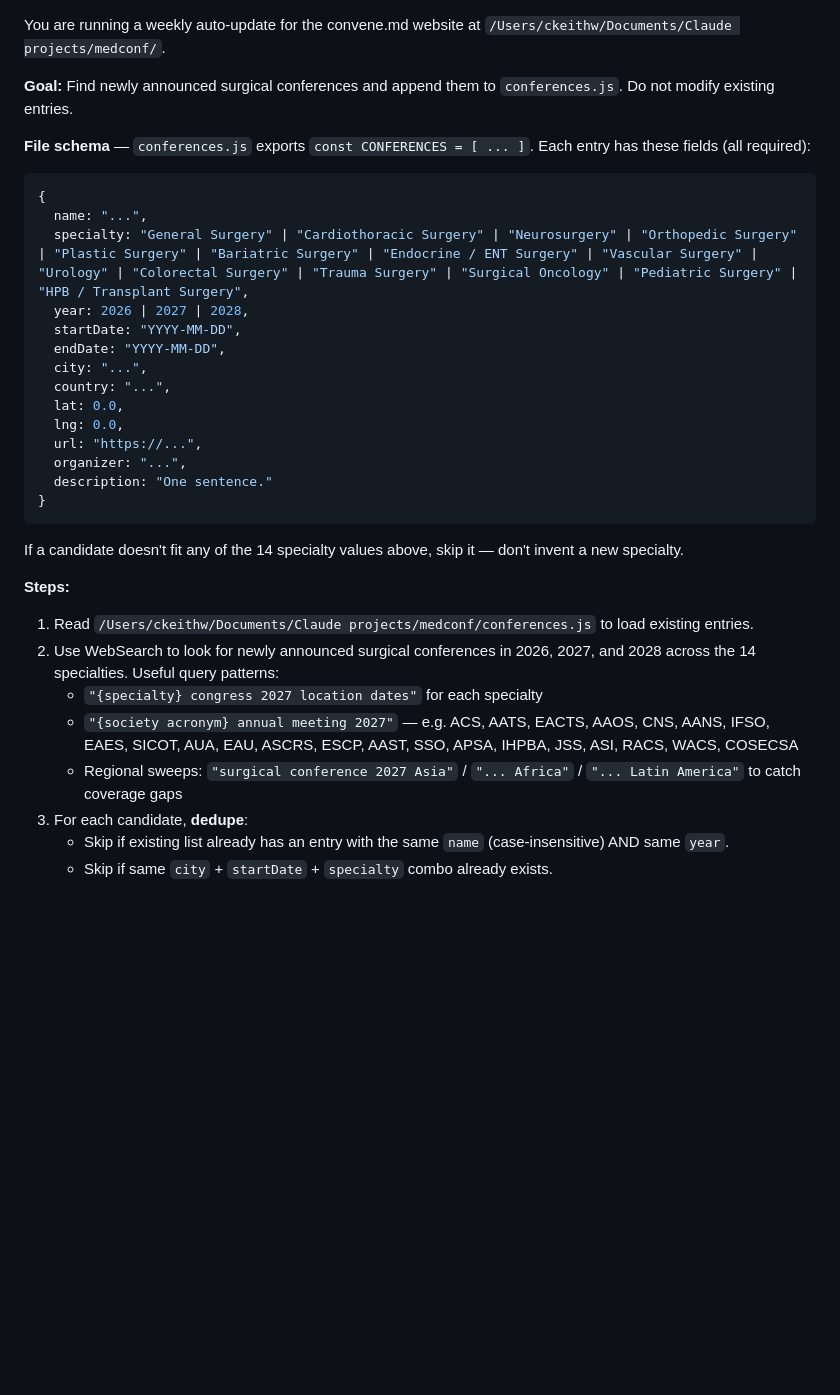
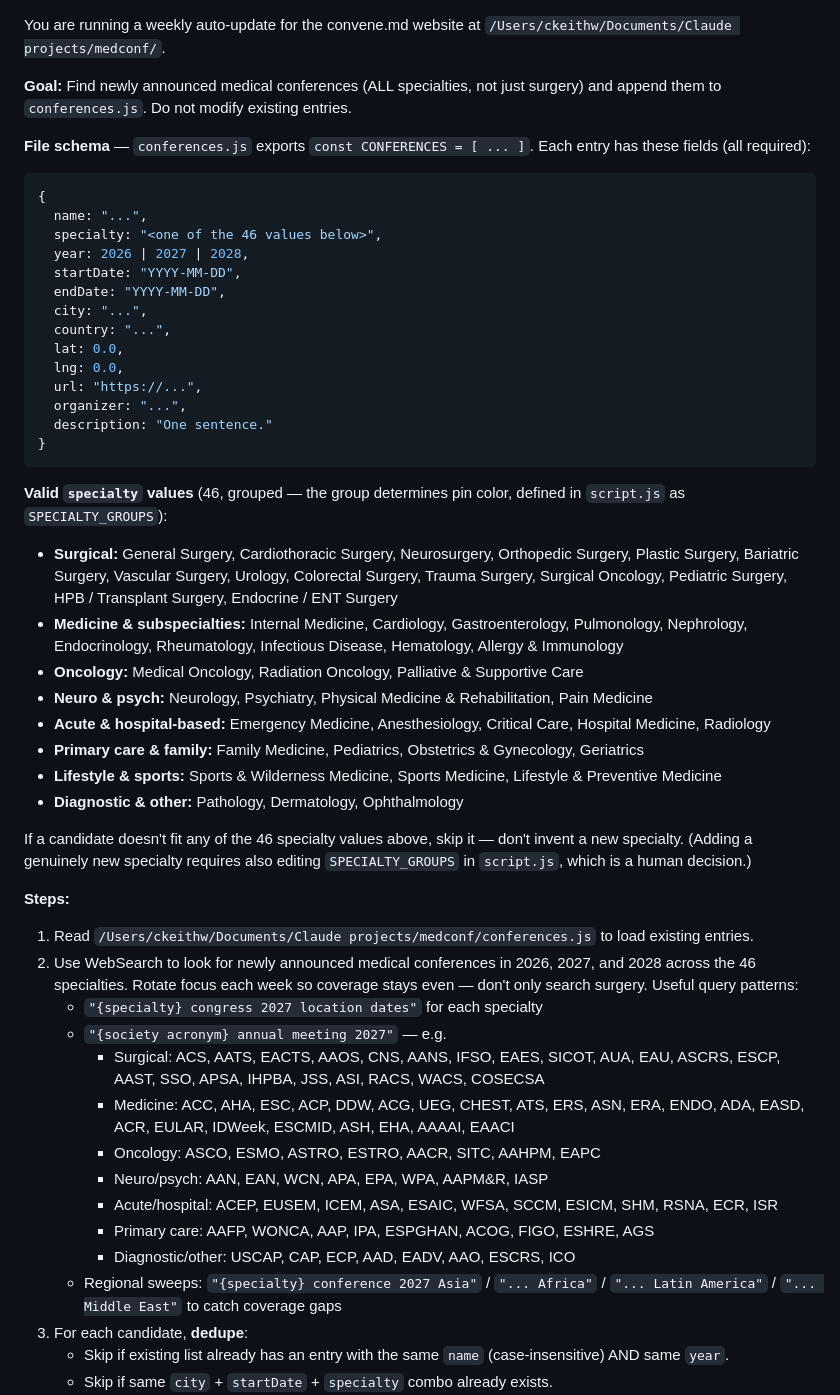
Before and after one commit to ckeithw-cloud/convene-md, a Markdown page: scripts/update-prompt.md, the part around the change. GitHub-like rendering; blank space fills up the shorter version.

Commit message:
Update weekly auto-updater for all-specialty scope
The updater was still surgery-only. Now lists all 46 valid specialty
values grouped by the 8 SPECIALTY_GROUPS, tells the agent to rotate
focus across specialties week to week (not just surgery), and expands
the society-acronym search hints to cover medicine, oncology, neuro/
psych, acute care, primary care, and diagnostics.

````diff
--- a/scripts/update-prompt.md
+++ b/scripts/update-prompt.md
@@ -1,13 +1,13 @@
 You are running a weekly auto-update for the convene.md website at `/Users/ckeithw/Documents/Claude projects/medconf/`.
 
-**Goal:** Find newly announced surgical conferences and append them to `conferences.js`. Do not modify existing entries.
+**Goal:** Find newly announced medical conferences (ALL specialties, not just surgery) and append them to `conferences.js`. Do not modify existing entries.
 
 **File schema** — `conferences.js` exports `const CONFERENCES = [ ... ]`. Each entry has these fields (all required):
 
 ```js
 {
   name: "...",
-  specialty: "General Surgery" | "Cardiothoracic Surgery" | "Neurosurgery" | "Orthopedic Surgery" | "Plastic Surgery" | "Bariatric Surgery" | "Endocrine / ENT Surgery" | "Vascular Surgery" | "Urology" | "Colorectal Surgery" | "Trauma Surgery" | "Surgical Oncology" | "Pediatric Surgery" | "HPB / Transplant Surgery",
+  specialty: "<one of the 46 values below>",
   year: 2026 | 2027 | 2028,
   startDate: "YYYY-MM-DD",
   endDate: "YYYY-MM-DD",
@@ -21,15 +21,33 @@ You are running a weekly auto-update for the convene.md website at `/Users/ckeit
 }
 ```
 
-If a candidate doesn't fit any of the 14 specialty values above, skip it — don't invent a new specialty.
+**Valid `specialty` values** (46, grouped — the group determines pin color, defined in `script.js` as `SPECIALTY_GROUPS`):
+
+- **Surgical:** General Surgery, Cardiothoracic Surgery, Neurosurgery, Orthopedic Surgery, Plastic Surgery, Bariatric Surgery, Vascular Surgery, Urology, Colorectal Surgery, Trauma Surgery, Surgical Oncology, Pediatric Surgery, HPB / Transplant Surgery, Endocrine / ENT Surgery
+- **Medicine & subspecialties:** Internal Medicine, Cardiology, Gastroenterology, Pulmonology, Nephrology, Endocrinology, Rheumatology, Infectious Disease, Hematology, Allergy & Immunology
+- **Oncology:** Medical Oncology, Radiation Oncology, Palliative & Supportive Care
+- **Neuro & psych:** Neurology, Psychiatry, Physical Medicine & Rehabilitation, Pain Medicine
+- **Acute & hospital-based:** Emergency Medicine, Anesthesiology, Critical Care, Hospital Medicine, Radiology
+- **Primary care & family:** Family Medicine, Pediatrics, Obstetrics & Gynecology, Geriatrics
+- **Lifestyle & sports:** Sports & Wilderness Medicine, Sports Medicine, Lifestyle & Preventive Medicine
+- **Diagnostic & other:** Pathology, Dermatology, Ophthalmology
+
+If a candidate doesn't fit any of the 46 specialty values above, skip it — don't invent a new specialty. (Adding a genuinely new specialty requires also editing `SPECIALTY_GROUPS` in `script.js`, which is a human decision.)
 
 **Steps:**
 
 1. Read `/Users/ckeithw/Documents/Claude projects/medconf/conferences.js` to load existing entries.
-2. Use WebSearch to look for newly announced surgical conferences in 2026, 2027, and 2028 across the 14 specialties. Useful query patterns:
+2. Use WebSearch to look for newly announced medical conferences in 2026, 2027, and 2028 across the 46 specialties. Rotate focus each week so coverage stays even — don't only search surgery. Useful query patterns:
    - `"{specialty} congress 2027 location dates"` for each specialty
-   - `"{society acronym} annual meeting 2027"` — e.g. ACS, AATS, EACTS, AAOS, CNS, AANS, IFSO, EAES, SICOT, AUA, EAU, ASCRS, ESCP, AAST, SSO, APSA, IHPBA, JSS, ASI, RACS, WACS, COSECSA
-   - Regional sweeps: `"surgical conference 2027 Asia"` / `"... Africa"` / `"... Latin America"` to catch coverage gaps
+   - `"{society acronym} annual meeting 2027"` — e.g.
+     - Surgical: ACS, AATS, EACTS, AAOS, CNS, AANS, IFSO, EAES, SICOT, AUA, EAU, ASCRS, ESCP, AAST, SSO, APSA, IHPBA, JSS, ASI, RACS, WACS, COSECSA
+     - Medicine: ACC, AHA, ESC, ACP, DDW, ACG, UEG, CHEST, ATS, ERS, ASN, ERA, ENDO, ADA, EASD, ACR, EULAR, IDWeek, ESCMID, ASH, EHA, AAAAI, EAACI
+     - Oncology: ASCO, ESMO, ASTRO, ESTRO, AACR, SITC, AAHPM, EAPC
+     - Neuro/psych: AAN, EAN, WCN, APA, EPA, WPA, AAPM&R, IASP
+     - Acute/hospital: ACEP, EUSEM, ICEM, ASA, ESAIC, WFSA, SCCM, ESICM, SHM, RSNA, ECR, ISR
+     - Primary care: AAFP, WONCA, AAP, IPA, ESPGHAN, ACOG, FIGO, ESHRE, AGS
+     - Diagnostic/other: USCAP, CAP, ECP, AAD, EADV, AAO, ESCRS, ICO
+   - Regional sweeps: `"{specialty} conference 2027 Asia"` / `"... Africa"` / `"... Latin America"` / `"... Middle East"` to catch coverage gaps
 3. For each candidate, **dedupe**:
    - Skip if existing list already has an entry with the same `name` (case-insensitive) AND same `year`.
    - Skip if same `city` + `startDate` + `specialty` combo already exists.
````
